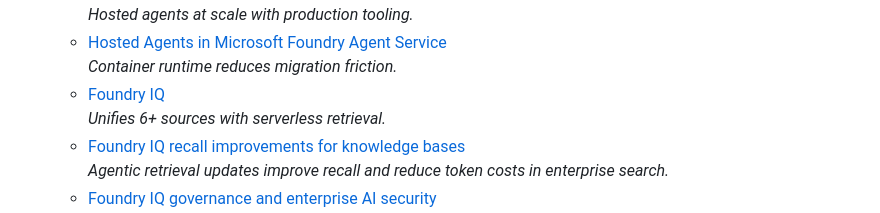
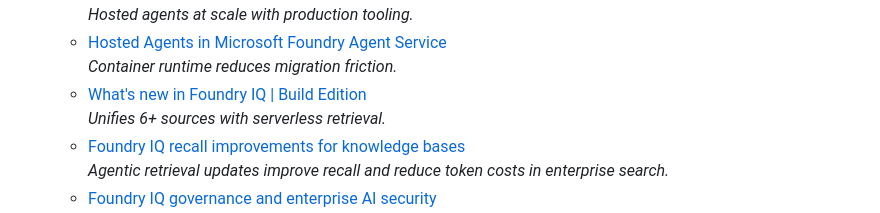
Before and after one commit to walkthenose75/microsoft-build-2026-explorer, a Markdown page: readme.md, the part around the change. Drawn GitHub-style.

Commit message:
Foundry IQ

```diff
--- a/readme.md
+++ b/readme.md
@@ -261,7 +261,7 @@ This is a personal collection of announcements and updates at  around **Microsof
       *Hosted agents at scale with production tooling.*
     - [Hosted Agents in Microsoft Foundry Agent Service](https://azure.microsoft.com/updates?id=563596)
       *Container runtime reduces migration friction.*
-    - [Foundry IQ](https://devblogs.microsoft.com/foundry/build-smarter-agents-faster-with-foundry-iq/)
+    - [What's new in Foundry IQ | Build Edition](https://devblogs.microsoft.com/foundry/build-smarter-agents-faster-with-foundry-iq/)
       *Unifies 6+ sources with serverless retrieval.*
     - [Foundry IQ recall improvements for knowledge bases](https://techcommunity.microsoft.com/blog/azure-ai-foundry-blog/foundry-iq-improve-recall-by-up-to-54-with-knowledge-bases/4524852)
       *Agentic retrieval updates improve recall and reduce token costs in enterprise search.*
```
